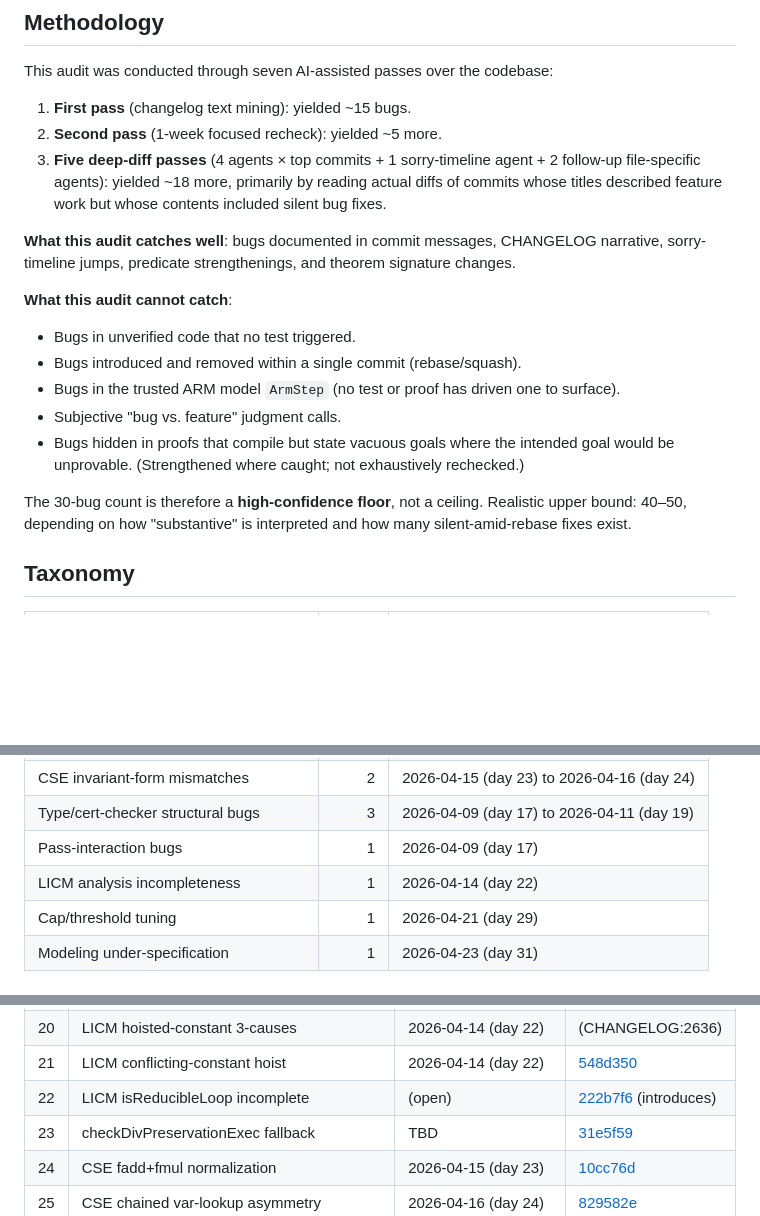
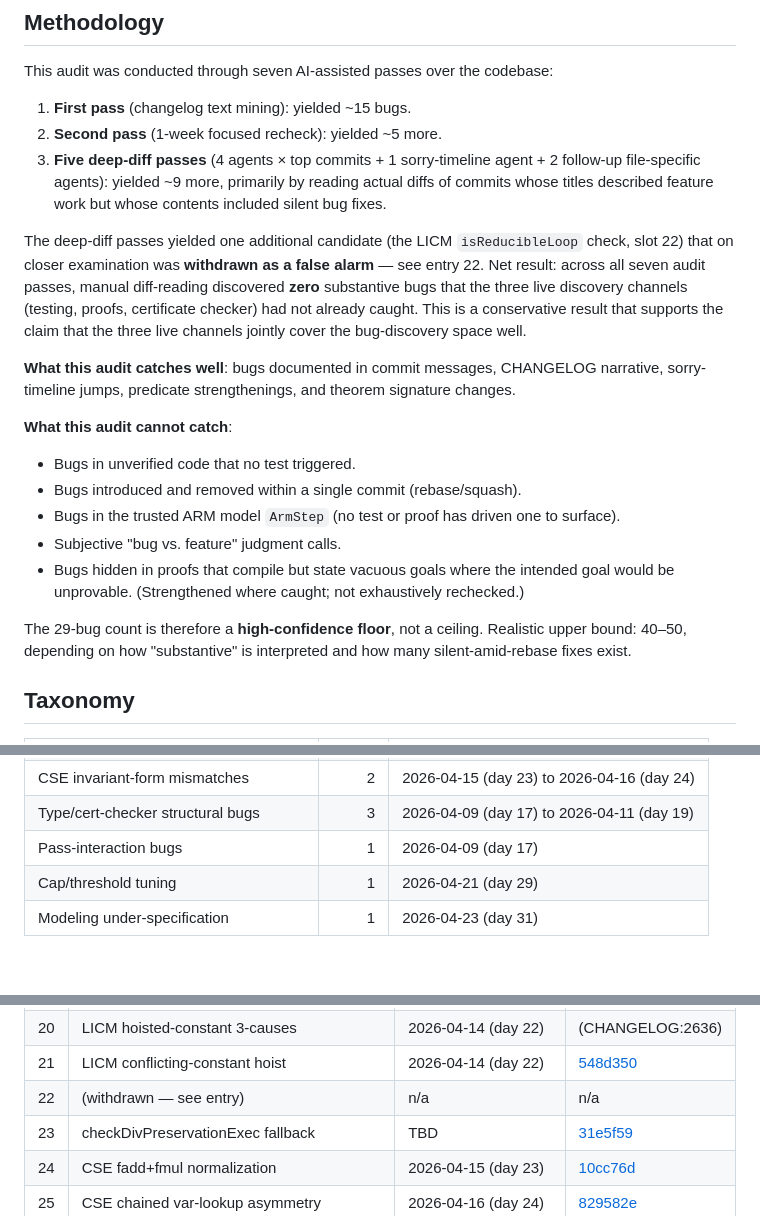
Before and after one commit to rinard/CredibleCompilation, a Markdown page: plans/bug-audit-2026-04-25.md, 3 parts joined by grey strips. GitHub-like rendering; blank space fills up the shorter version.

```diff
--- a/plans/bug-audit-2026-04-25.md
+++ b/plans/bug-audit-2026-04-25.md
@@ -46,9 +49,18 @@ codebase:
 1. **First pass** (changelog text mining): yielded ~15 bugs.
 2. **Second pass** (1-week focused recheck): yielded ~5 more.
 3. **Five deep-diff passes** (4 agents × top commits + 1 sorry-timeline
-   agent + 2 follow-up file-specific agents): yielded ~18 more,
+   agent + 2 follow-up file-specific agents): yielded ~9 more,
    primarily by reading actual diffs of commits whose titles described
    feature work but whose contents included silent bug fixes.
+
+The deep-diff passes yielded one additional candidate (the LICM
+`isReducibleLoop` check, slot 22) that on closer examination was
+**withdrawn as a false alarm** — see entry 22. Net result: across
+all seven audit passes, manual diff-reading discovered **zero**
+substantive bugs that the three live discovery channels (testing,
+proofs, certificate checker) had not already caught. This is a
+conservative result that supports the claim that the three live
+channels jointly cover the bug-discovery space well.
 
 **What this audit catches well**: bugs documented in commit messages,
 CHANGELOG narrative, sorry-timeline jumps, predicate strengthenings,
@@ -64,7 +76,7 @@ and theorem signature changes.
   intended goal would be unprovable. (Strengthened where caught; not
   exhaustively rechecked.)
 
-The 30-bug count is therefore a **high-confidence floor**, not a
+The 29-bug count is therefore a **high-confidence floor**, not a
 ceiling. Realistic upper bound: 40–50, depending on how "substantive"
 is interpreted and how many silent-amid-rebase fixes exist.
 
@@ -79,7 +91,6 @@ is interpreted and how many silent-amid-rebase fixes exist.
 | CSE invariant-form mismatches | 2 | 2026-04-15 (day 23) to 2026-04-16 (day 24) |
 | Type/cert-checker structural bugs | 3 | 2026-04-09 (day 17) to 2026-04-11 (day 19) |
 | Pass-interaction bugs | 1 | 2026-04-09 (day 17) |
-| LICM analysis incompleteness | 1 | 2026-04-14 (day 22) |
 | Cap/threshold tuning | 1 | 2026-04-21 (day 29) |
 | Modeling under-specification | 1 | 2026-04-23 (day 31) |
 
@@ -849,7 +867,7 @@ require:
 | 19 | BoolExpr.mapVarsRel wrong catchall | 2026-04-14 (day 22) | (CHANGELOG:2680) |
 | 20 | LICM hoisted-constant 3-causes | 2026-04-14 (day 22) | (CHANGELOG:2636) |
 | 21 | LICM conflicting-constant hoist | 2026-04-14 (day 22) | [548d350](../) |
-| 22 | LICM isReducibleLoop incomplete | (open) | [222b7f6](../) (introduces) |
+| 22 | (withdrawn — see entry) | n/a | n/a |
 | 23 | checkDivPreservationExec fallback | TBD | [31e5f59](../) |
 | 24 | CSE fadd+fmul normalization | 2026-04-15 (day 23) | [10cc76d](../) |
 | 25 | CSE chained var-lookup asymmetry | 2026-04-16 (day 24) | [829582e](../) |
```
Also changed, not shown: other parts of plans/bug-audit-2026-04-25.md (+36 -26 lines).
